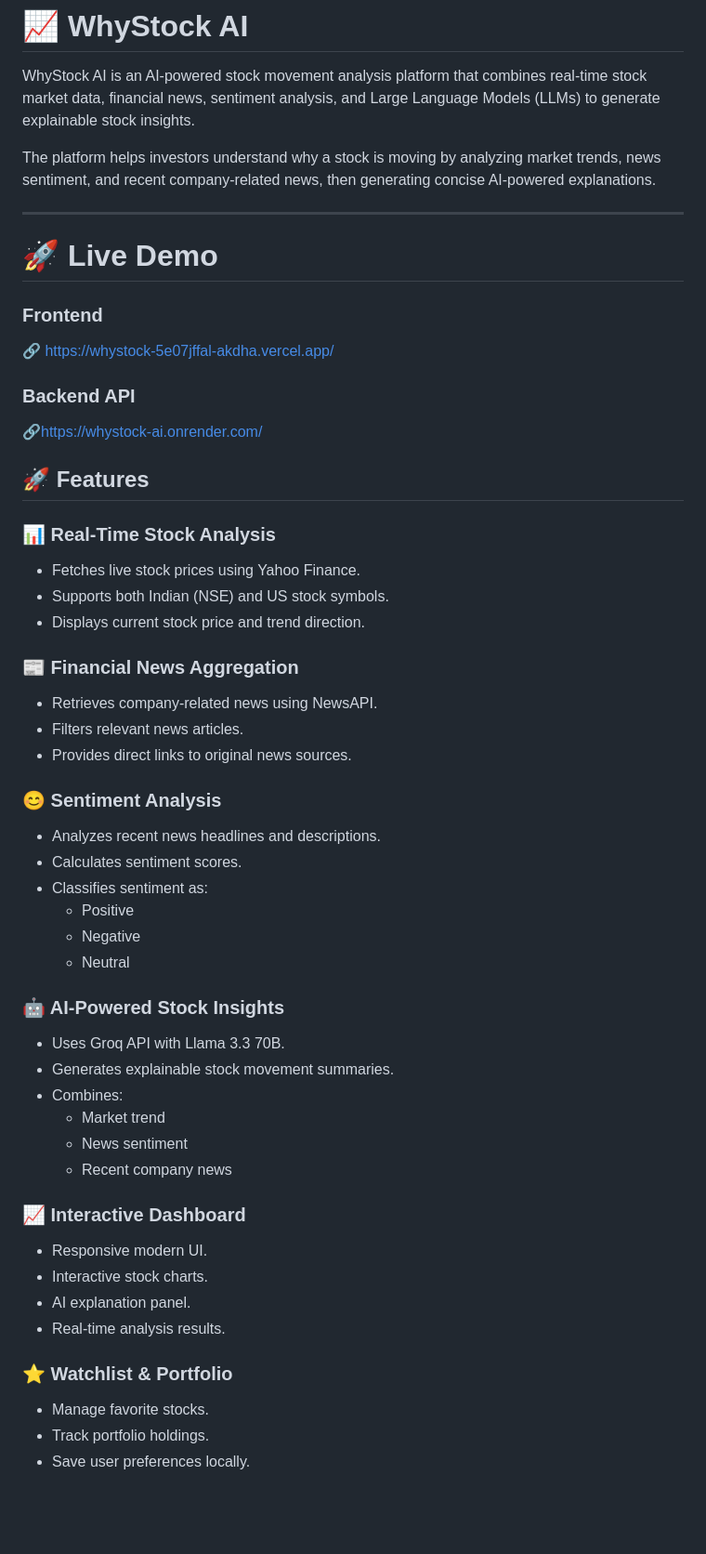
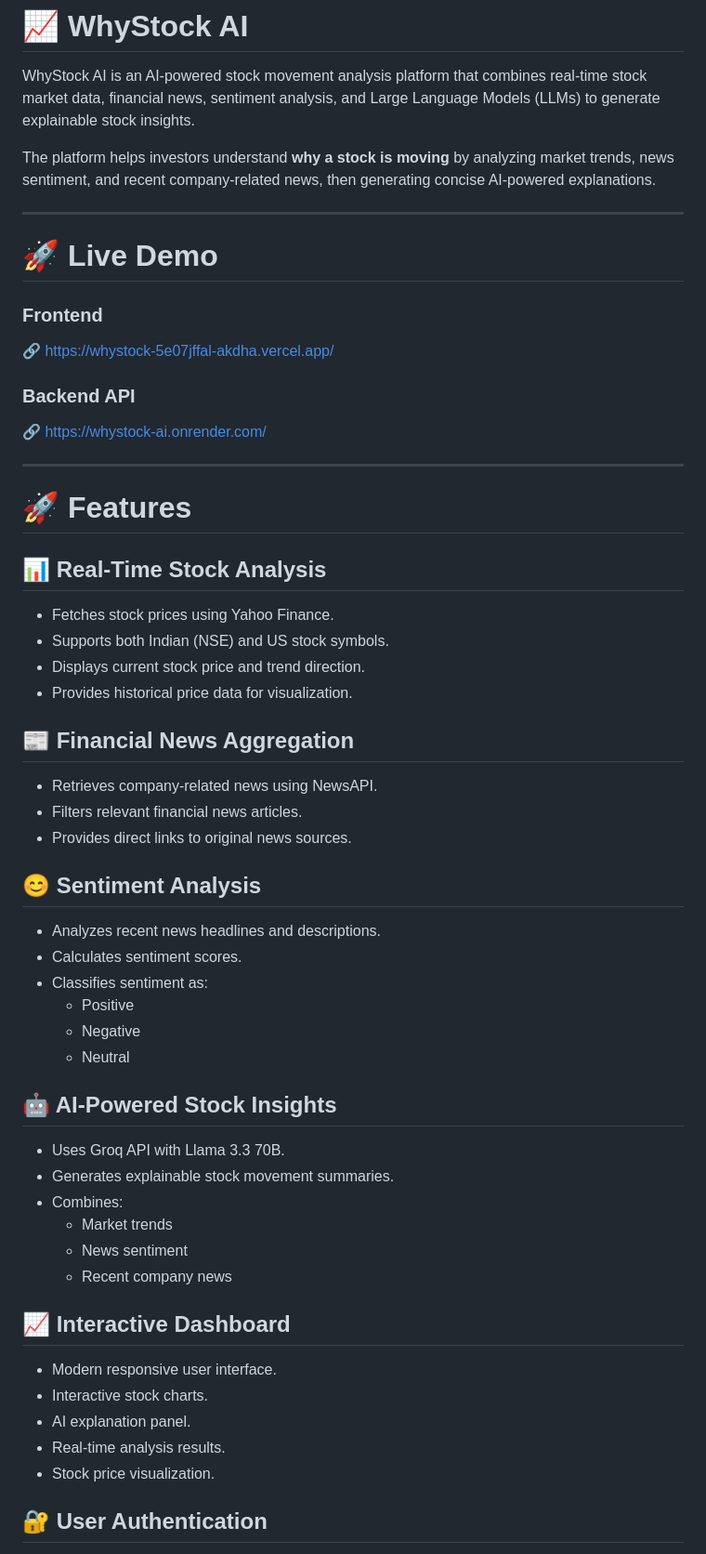
Before and after one commit to AkshithaBandi/whystock-AI, a Markdown page: README.md, the part around one of its changes. Shown at 93% size. GitHub-like rendering; blank space fills up the shorter version.

```diff
--- a/README.md
+++ b/README.md
@@ -2,29 +2,39 @@
 
 WhyStock AI is an AI-powered stock movement analysis platform that combines real-time stock market data, financial news, sentiment analysis, and Large Language Models (LLMs) to generate explainable stock insights.
 
-The platform helps investors understand why a stock is moving by analyzing market trends, news sentiment, and recent company-related news, then generating concise AI-powered explanations.
+The platform helps investors understand **why a stock is moving** by analyzing market trends, news sentiment, and recent company-related news, then generating concise AI-powered explanations.
 
 ---
+
 # 🚀 Live Demo
+
 ### Frontend
+
 🔗 https://whystock-5e07jffal-akdha.vercel.app/
 
 ### Backend API
-🔗https://whystock-ai.onrender.com/
 
-## 🚀 Features
+🔗 https://whystock-ai.onrender.com/
 
-### 📊 Real-Time Stock Analysis
-- Fetches live stock prices using Yahoo Finance.
+---
+
+# 🚀 Features
+
+## 📊 Real-Time Stock Analysis
+
+- Fetches stock prices using Yahoo Finance.
 - Supports both Indian (NSE) and US stock symbols.
 - Displays current stock price and trend direction.
+- Provides historical price data for visualization.
 
-### 📰 Financial News Aggregation
+## 📰 Financial News Aggregation
+
 - Retrieves company-related news using NewsAPI.
-- Filters relevant news articles.
+- Filters relevant financial news articles.
 - Provides direct links to original news sources.
 
-### 😊 Sentiment Analysis
+## 😊 Sentiment Analysis
+
 - Analyzes recent news headlines and descriptions.
 - Calculates sentiment scores.
 - Classifies sentiment as:
@@ -32,22 +42,22 @@ The platform helps investors understand why a stock is moving by analyzing marke
   - Negative
   - Neutral
 
-### 🤖 AI-Powered Stock Insights
+## 🤖 AI-Powered Stock Insights
+
 - Uses Groq API with Llama 3.3 70B.
 - Generates explainable stock movement summaries.
 - Combines:
-  - Market trend
+  - Market trends
   - News sentiment
   - Recent company news
 
-### 📈 Interactive Dashboard
-- Responsive modern UI.
+## 📈 Interactive Dashboard
+
+- Modern responsive user interface.
 - Interactive stock charts.
 - AI explanation panel.
 - Real-time analysis results.
+- Stock price visualization.
 
-### ⭐ Watchlist & Portfolio
-- Manage favorite stocks.
-- Track portfolio holdings.
-- Save user preferences locally.
+## 🔐 User Authentication
 
```
Also changed, not shown: other parts of README.md (+280 -32 lines).
